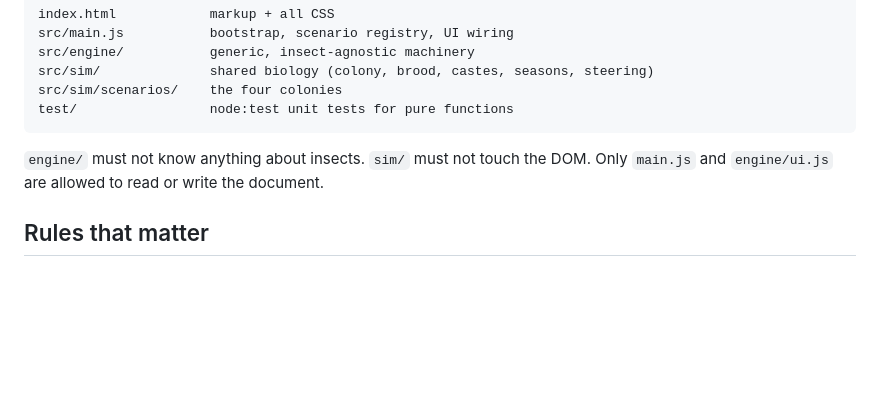
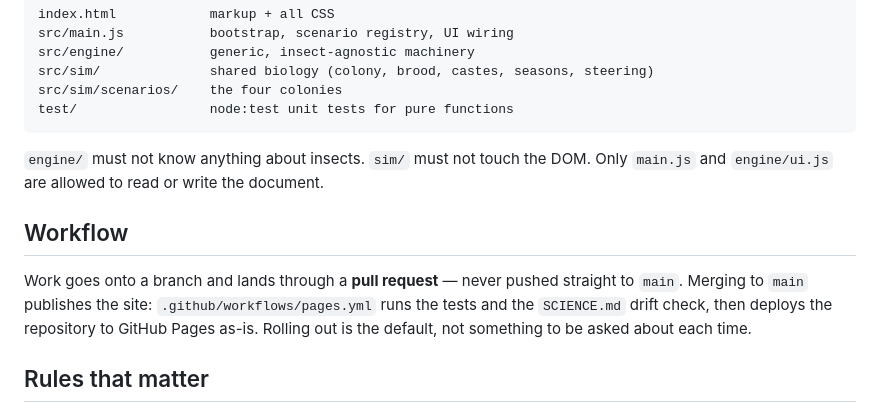
Before and after one commit to m1omg/Insectswarm, a Markdown page: CLAUDE.md, the part around the change. Drawn GitHub-style; blank space fills up the shorter version.

Commit message:
Record the branch, PR and Pages workflow in CLAUDE.md
Work lands through a pull request rather than a direct push to main, and
merging to main publishes the site. Writing it down so it survives the
session it was decided in.

Co-Authored-By: Claude Opus 5 <noreply@anthropic.com>
Claude-Session: https://claude.ai/code/session_01USWTRa5FvETjBpqVZrrHQn

```diff
--- a/CLAUDE.md
+++ b/CLAUDE.md
@@ -31,6 +31,13 @@ test/                 node:test unit tests for pure functions
 
 `engine/` must not know anything about insects. `sim/` must not touch the DOM. Only `main.js` and
 `engine/ui.js` are allowed to read or write the document.
+
+## Workflow
+
+Work goes onto a branch and lands through a **pull request** — never pushed straight to `main`.
+Merging to `main` publishes the site: `.github/workflows/pages.yml` runs the tests and the
+`SCIENCE.md` drift check, then deploys the repository to GitHub Pages as-is. Rolling out is the
+default, not something to be asked about each time.
 
 ## Rules that matter
 
```
